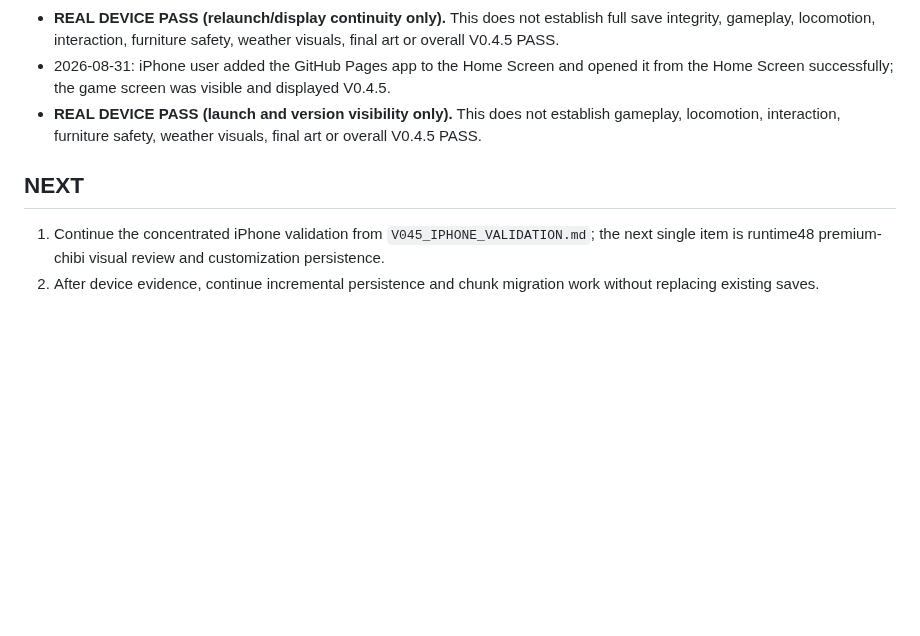
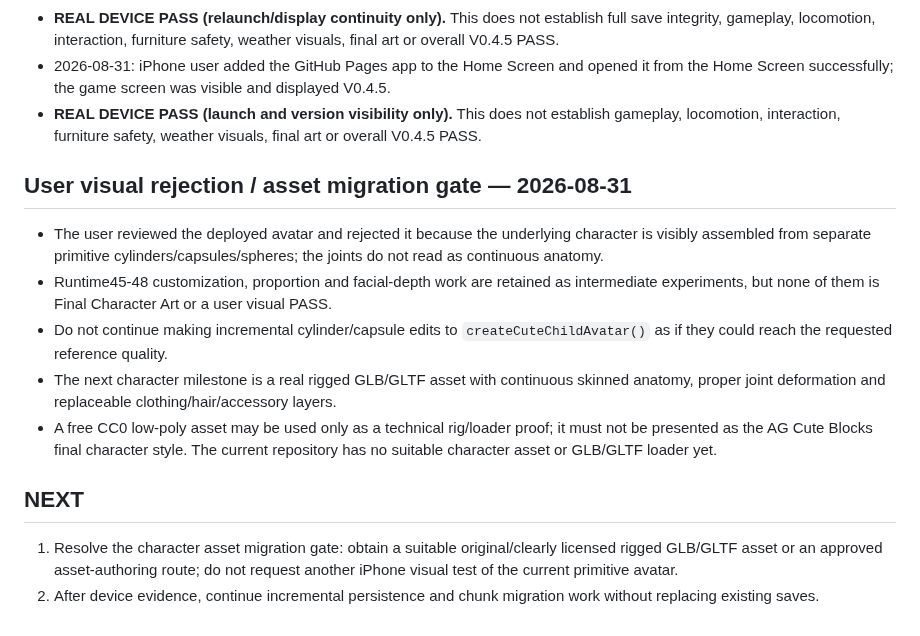
Before and after one commit to honbin002-design/-ag-cute-blocks, a Markdown page: CHECKPOINT_V04.md, the part around the change. Drawn GitHub-style; blank space fills up the shorter version.

Commit message:
docs: gate avatar work on real rigged character asset

```diff
--- a/CHECKPOINT_V04.md
+++ b/CHECKPOINT_V04.md
@@ -191,6 +191,13 @@ Active PWA cache: `ag-cute-blocks-v045-runtime48`
 - 2026-08-31: iPhone user added the GitHub Pages app to the Home Screen and opened it from the Home Screen successfully; the game screen was visible and displayed V0.4.5.
 - **REAL DEVICE PASS (launch and version visibility only).** This does not establish gameplay, locomotion, interaction, furniture safety, weather visuals, final art or overall V0.4.5 PASS.
 
+## User visual rejection / asset migration gate — 2026-08-31
+- The user reviewed the deployed avatar and rejected it because the underlying character is visibly assembled from separate primitive cylinders/capsules/spheres; the joints do not read as continuous anatomy.
+- Runtime45-48 customization, proportion and facial-depth work are retained as intermediate experiments, but none of them is Final Character Art or a user visual PASS.
+- Do not continue making incremental cylinder/capsule edits to `createCuteChildAvatar()` as if they could reach the requested reference quality.
+- The next character milestone is a real rigged GLB/GLTF asset with continuous skinned anatomy, proper joint deformation and replaceable clothing/hair/accessory layers.
+- A free CC0 low-poly asset may be used only as a technical rig/loader proof; it must not be presented as the AG Cute Blocks final character style. The current repository has no suitable character asset or GLB/GLTF loader yet.
+
 ## NEXT
-1. Continue the concentrated iPhone validation from `V045_IPHONE_VALIDATION.md`; the next single item is runtime48 premium-chibi visual review and customization persistence.
+1. Resolve the character asset migration gate: obtain a suitable original/clearly licensed rigged GLB/GLTF asset or an approved asset-authoring route; do not request another iPhone visual test of the current primitive avatar.
 2. After device evidence, continue incremental persistence and chunk migration work without replacing existing saves.
```
